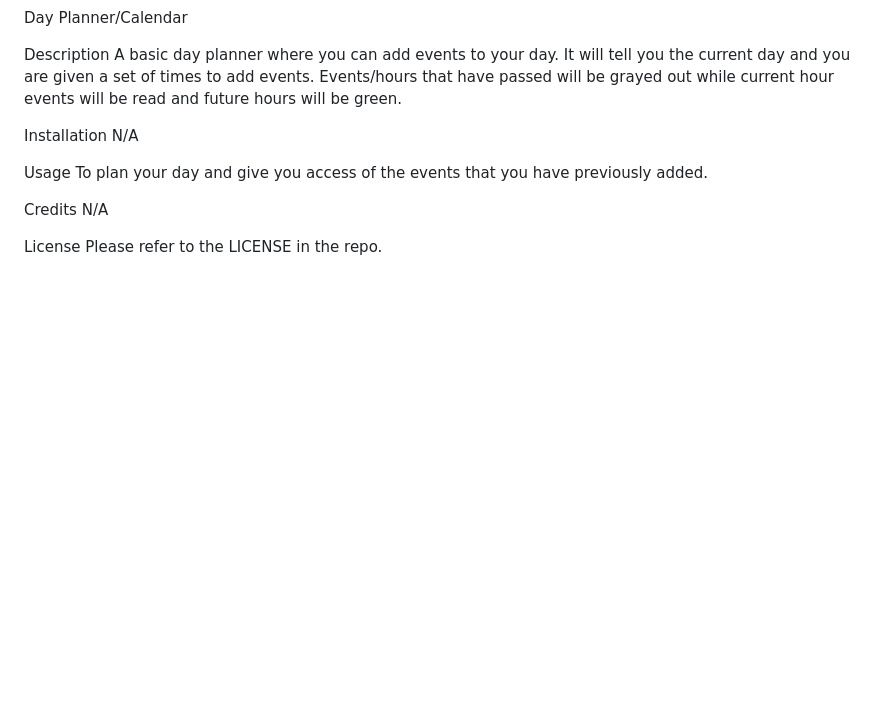
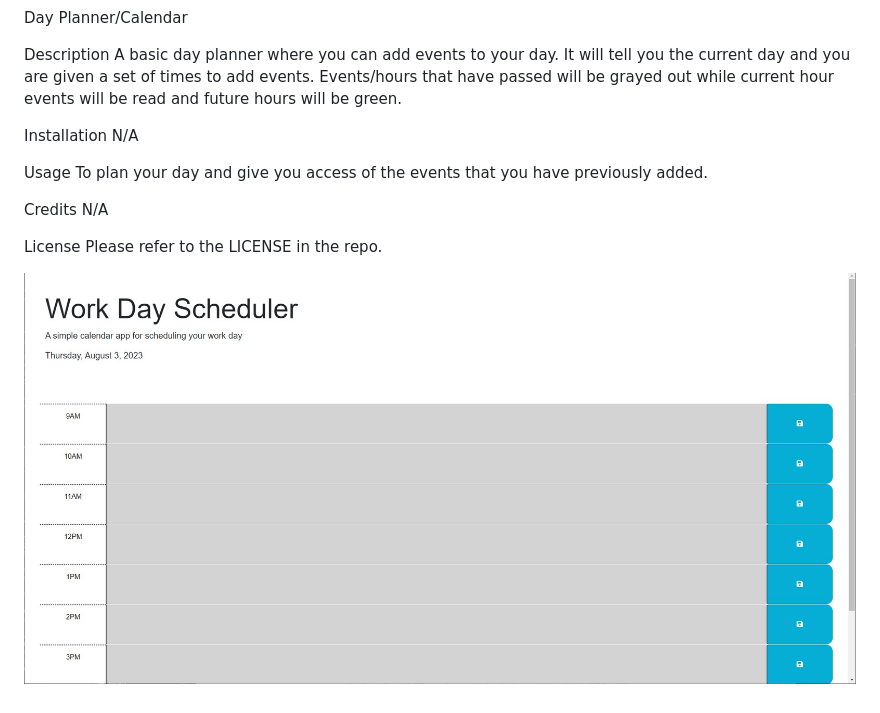
Before and after one commit to physixkz/freddy-guerra-calendar, a Markdown page: README.md, the part around the change. Drawn GitHub-style; pictures changed too: planner.jpg (added); blank space fills up the shorter version.

Commit message:
added image to repo, updated README.md to include screenshot

```diff
--- a/README.md
+++ b/README.md
@@ -14,3 +14,5 @@ N/A
 
 License
 Please refer to the LICENSE in the repo.
+
+![Alt text](planner.jpg)
```
